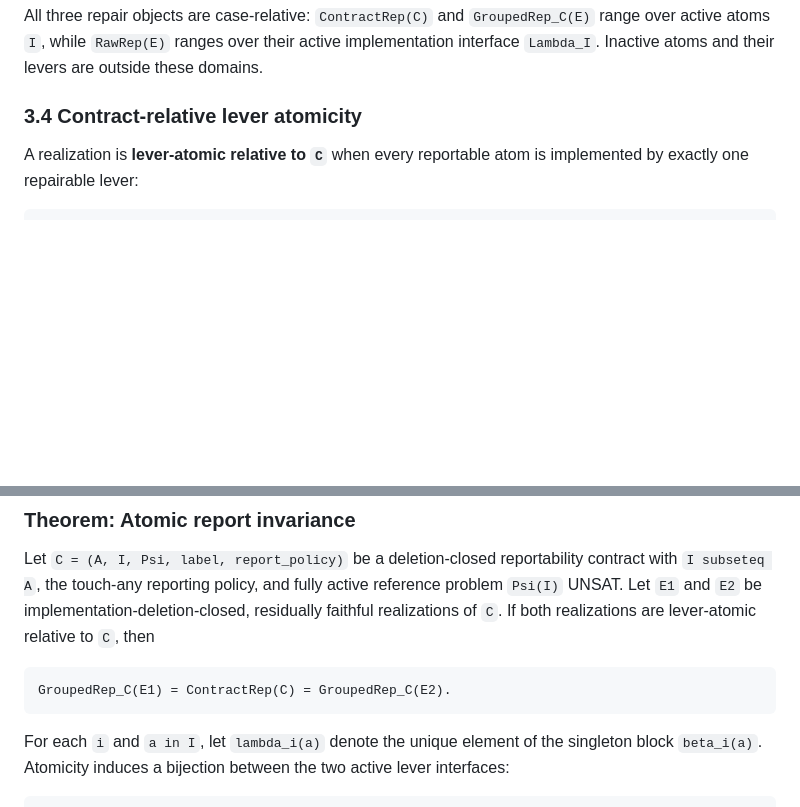
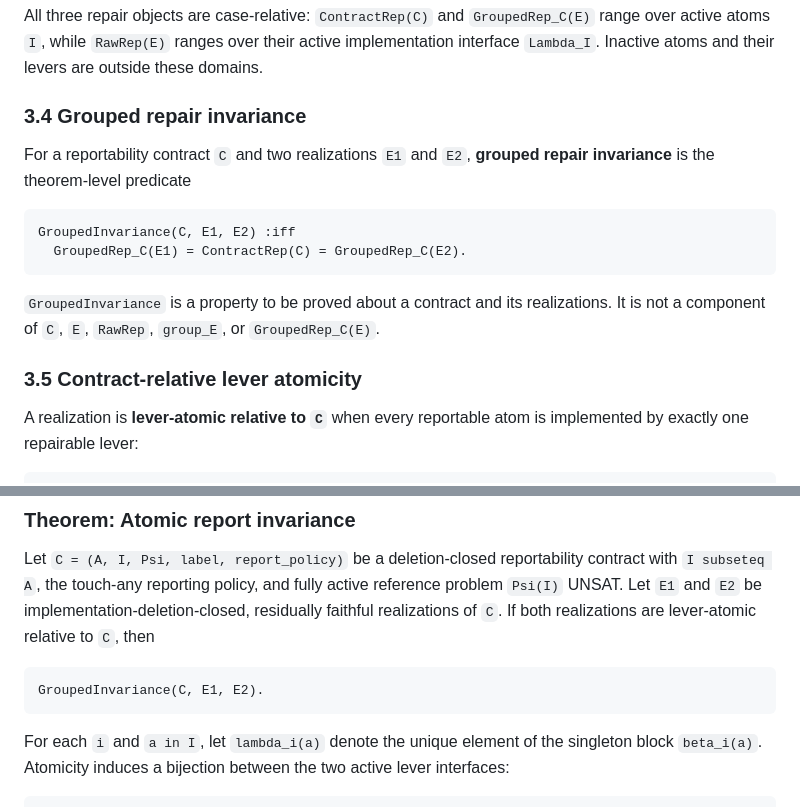
Before and after one commit to SHayashida/Sen-Lean4, a Markdown page: docs/m3_reportability_contract.md, 2 parts joined by grey strips. GitHub-like rendering; blank space fills up the shorter version.

Commit message:
refactor(m3): update section on grouped repair invariance and clarify definitions

````diff
--- a/docs/m3_reportability_contract.md
+++ b/docs/m3_reportability_contract.md
@@ -159,7 +159,21 @@ All three repair objects are case-relative: `ContractRep(C)` and
 their active implementation interface `Lambda_I`. Inactive atoms and their
 levers are outside these domains.
 
-### 3.4 Contract-relative lever atomicity
+### 3.4 Grouped repair invariance
+
+For a reportability contract `C` and two realizations `E1` and `E2`,
+**grouped repair invariance** is the theorem-level predicate
+
+```text
+GroupedInvariance(C, E1, E2) :iff
+  GroupedRep_C(E1) = ContractRep(C) = GroupedRep_C(E2).
+```
+
+`GroupedInvariance` is a property to be proved about a contract and its
+realizations. It is not a component of `C`, `E`, `RawRep`, `group_E`, or
+`GroupedRep_C(E)`.
+
+### 3.5 Contract-relative lever atomicity
 
 A realization is **lever-atomic relative to `C`** when every reportable atom is
 implemented by exactly one repairable lever:
@@ -197,7 +211,7 @@ implementation-deletion-closed, residually faithful realizations of `C`. If
 both realizations are lever-atomic relative to `C`, then
 
 ```text
-GroupedRep_C(E1) = ContractRep(C) = GroupedRep_C(E2).
+GroupedInvariance(C, E1, E2).
 ```
 
 For each `i` and `a in I`, let `lambda_i(a)` denote the unique element of the
````
